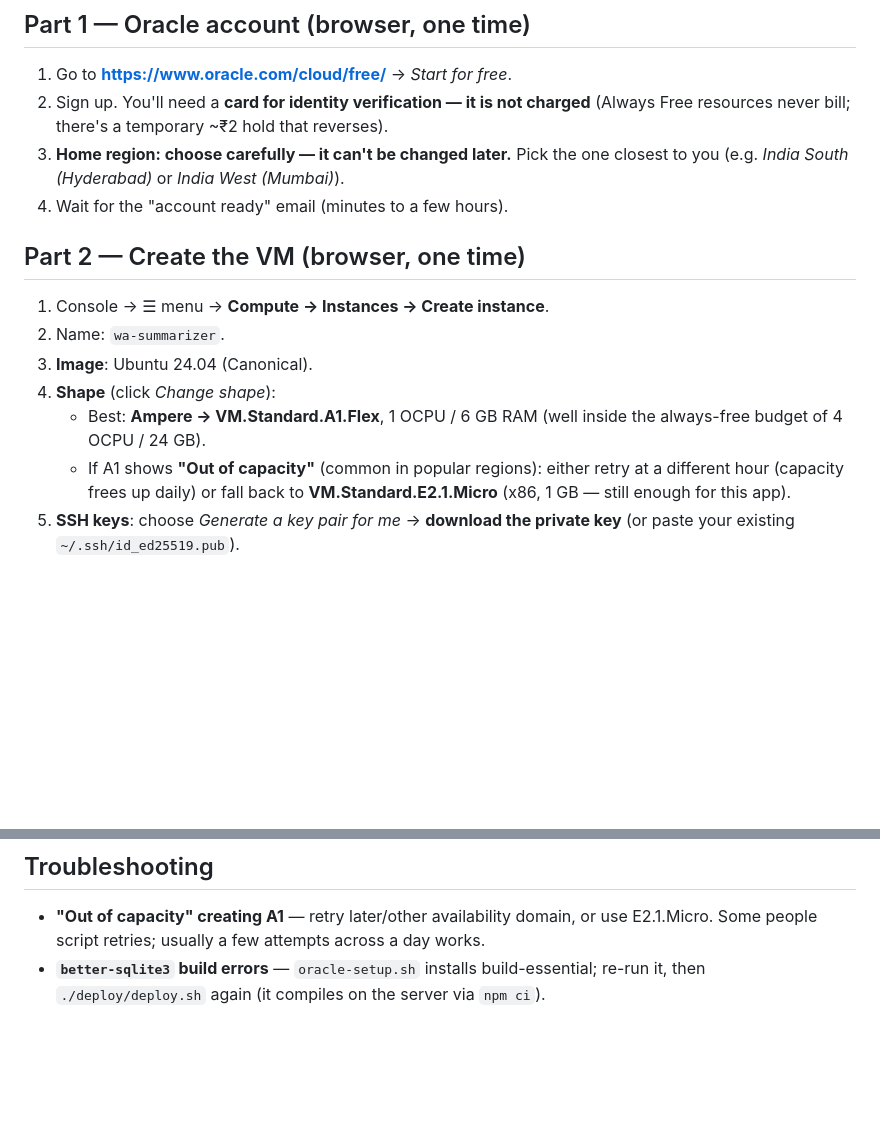
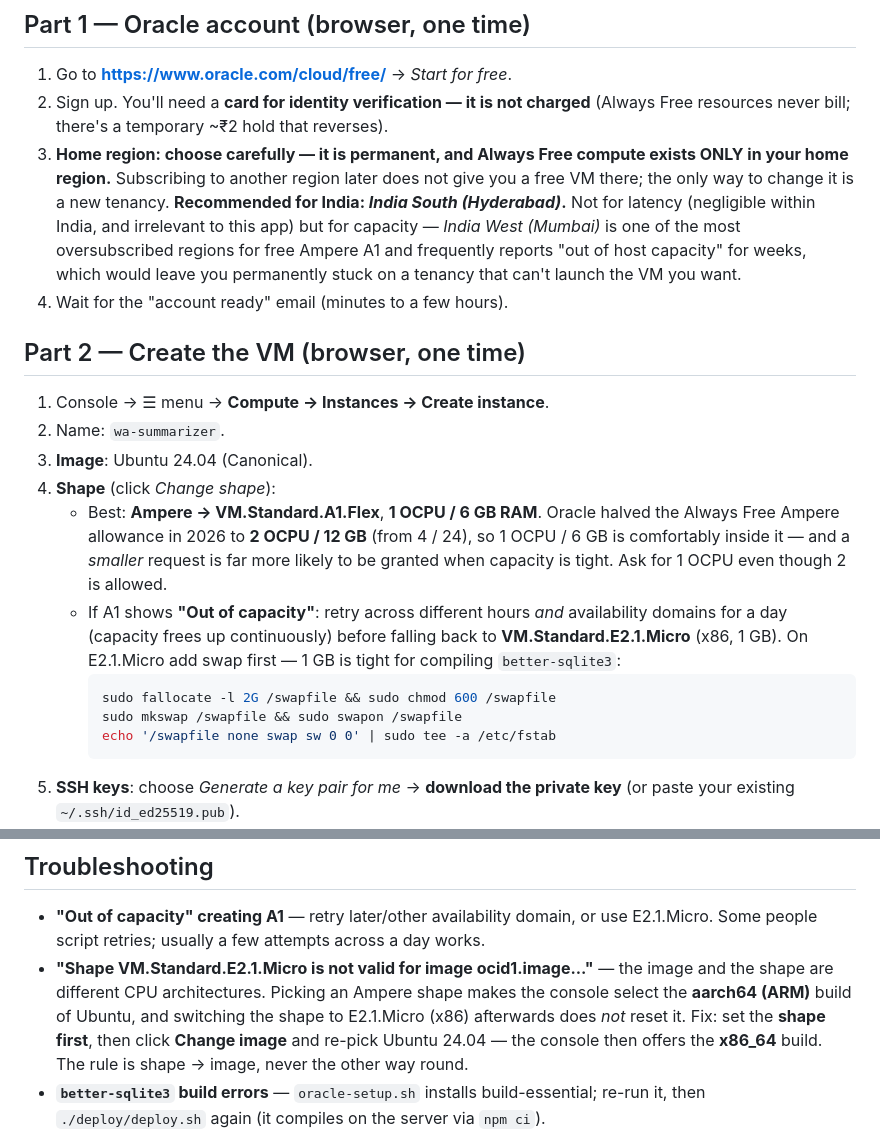
Before and after one commit to BhoomiAgrawal12/Whatsapp-Summariser, a Markdown page: DEPLOY.md, 2 parts joined by grey strips. GitHub-like rendering; blank space fills up the shorter version.

Commit message:
docs(deploy): correct the free Ampere budget and the region guidance
- Oracle halved the Always Free Ampere allowance in 2026 to 2 OCPU / 12 GB; the
  doc still claimed 4 / 24. Recommend asking for 1 OCPU / 6 GB explicitly, since
  a smaller request is far likelier to be granted when capacity is tight.
- Name Hyderabad as the India pick rather than offering it and Mumbai as equals.
  Mumbai is chronically out of A1 capacity, and the home region is permanent, so
  that choice can leave a tenancy that cannot launch the intended VM.
- State the non-obvious half of the home-region rule: Always Free compute exists
  only in the home region, so subscribing to another region later does not help.
- Add swap setup for the E2.1.Micro fallback — 1 GB is tight for compiling
  better-sqlite3.
- New troubleshooting entry for "Shape ... is not valid for image ...", which is
  an ARM/x86 mismatch left behind when the shape is changed after the image.

````diff
--- a/DEPLOY.md
+++ b/DEPLOY.md
@@ -13,8 +13,14 @@ Total time: ~30 minutes, most of it waiting on Oracle's signup.
 1. Go to **https://www.oracle.com/cloud/free/** → *Start for free*.
 2. Sign up. You'll need a **card for identity verification — it is not charged**
    (Always Free resources never bill; there's a temporary ~₹2 hold that reverses).
-3. **Home region: choose carefully — it can't be changed later.**
-   Pick the one closest to you (e.g. *India South (Hyderabad)* or *India West (Mumbai)*).
+3. **Home region: choose carefully — it is permanent, and Always Free compute exists
+   ONLY in your home region.** Subscribing to another region later does not give you a
+   free VM there; the only way to change it is a new tenancy.
+   **Recommended for India: *India South (Hyderabad)*.** Not for latency (negligible
+   within India, and irrelevant to this app) but for capacity — *India West (Mumbai)* is
+   one of the most oversubscribed regions for free Ampere A1 and frequently reports
+   "out of host capacity" for weeks, which would leave you permanently stuck on a
+   tenancy that can't launch the VM you want.
 4. Wait for the "account ready" email (minutes to a few hours).
 
 ## Part 2 — Create the VM (browser, one time)
@@ -23,11 +29,19 @@ Total time: ~30 minutes, most of it waiting on Oracle's signup.
 2. Name: `wa-summarizer`.
 3. **Image**: Ubuntu 24.04 (Canonical).
 4. **Shape** (click *Change shape*):
-   - Best: **Ampere → VM.Standard.A1.Flex**, 1 OCPU / 6 GB RAM (well inside the
-     always-free budget of 4 OCPU / 24 GB).
-   - If A1 shows **"Out of capacity"** (common in popular regions): either retry at a
-     different hour (capacity frees up daily) or fall back to
-     **VM.Standard.E2.1.Micro** (x86, 1 GB — still enough for this app).
+   - Best: **Ampere → VM.Standard.A1.Flex**, **1 OCPU / 6 GB RAM**. Oracle halved the
+     Always Free Ampere allowance in 2026 to **2 OCPU / 12 GB** (from 4 / 24), so 1 OCPU
+     / 6 GB is comfortably inside it — and a *smaller* request is far more likely to be
+     granted when capacity is tight. Ask for 1 OCPU even though 2 is allowed.
+   - If A1 shows **"Out of capacity"**: retry across different hours *and* availability
+     domains for a day (capacity frees up continuously) before falling back to
+     **VM.Standard.E2.1.Micro** (x86, 1 GB). On E2.1.Micro add swap first — 1 GB is
+     tight for compiling `better-sqlite3`:
+     ```bash
+     sudo fallocate -l 2G /swapfile && sudo chmod 600 /swapfile
+     sudo mkswap /swapfile && sudo swapon /swapfile
+     echo '/swapfile none swap sw 0 0' | sudo tee -a /etc/fstab
+     ```
 5. **SSH keys**: choose *Generate a key pair for me* → **download the private key**
    (or paste your existing `~/.ssh/id_ed25519.pub`).
 6. Leave networking at defaults (a public IP is assigned). **Do not open any extra
@@ -102,6 +116,12 @@ The dashboard stays private on the server. Two options:
 
 - **"Out of capacity" creating A1** — retry later/other availability domain, or use
   E2.1.Micro. Some people script retries; usually a few attempts across a day works.
+- **"Shape VM.Standard.E2.1.Micro is not valid for image ocid1.image..."** — the image
+  and the shape are different CPU architectures. Picking an Ampere shape makes the
+  console select the **aarch64 (ARM)** build of Ubuntu, and switching the shape to
+  E2.1.Micro (x86) afterwards does *not* reset it. Fix: set the **shape first**, then
+  click **Change image** and re-pick Ubuntu 24.04 — the console then offers the
+  **x86_64** build. The rule is shape → image, never the other way round.
 - **`better-sqlite3` build errors** — `oracle-setup.sh` installs build-essential;
   re-run it, then `./deploy/deploy.sh` again (it compiles on the server via `npm ci`).
 - **Logged out after moving state** — if WhatsApp rejected the moved session, delete
````
